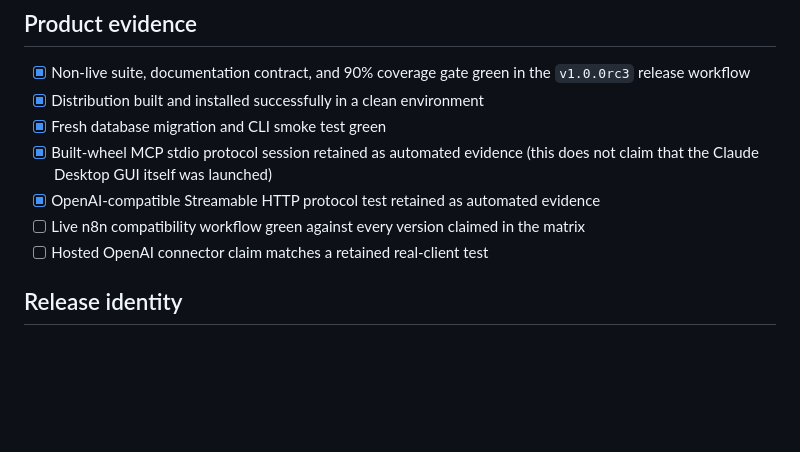
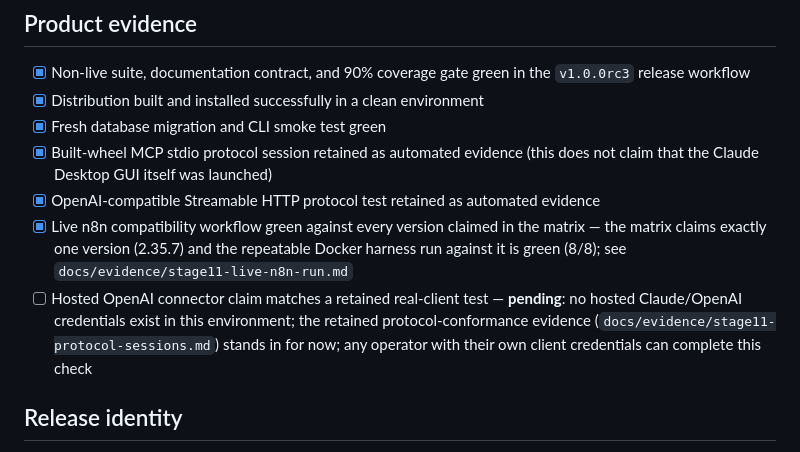
Before and after one commit to katekruger/n8n-operator, a Markdown page: .github/PUBLIC_RELEASE_CHECKLIST.md, the part around the change. Drawn GitHub-style; blank space fills up the shorter version.

```diff
--- a/.github/PUBLIC_RELEASE_CHECKLIST.md
+++ b/.github/PUBLIC_RELEASE_CHECKLIST.md
@@ -37,8 +37,15 @@ a package. Visibility and publication are separate, explicit operator decisions.
 - [x] Built-wheel MCP stdio protocol session retained as automated evidence (this does
       not claim that the Claude Desktop GUI itself was launched)
 - [x] OpenAI-compatible Streamable HTTP protocol test retained as automated evidence
-- [ ] Live n8n compatibility workflow green against every version claimed in the matrix
-- [ ] Hosted OpenAI connector claim matches a retained real-client test
+- [x] Live n8n compatibility workflow green against every version claimed in the
+      matrix — the matrix claims exactly one version (2.35.7) and the repeatable
+      Docker harness run against it is green (8/8); see
+      `docs/evidence/stage11-live-n8n-run.md`
+- [ ] Hosted OpenAI connector claim matches a retained real-client test — **pending**:
+      no hosted Claude/OpenAI credentials exist in this environment; the retained
+      protocol-conformance evidence (`docs/evidence/stage11-protocol-sessions.md`)
+      stands in for now; any operator with their own client credentials can complete
+      this check
 
 ## Release identity
 
```
Also changed, not shown: docs/evidence/stage11-live-n8n-run.md (added, +87 -0 lines).
